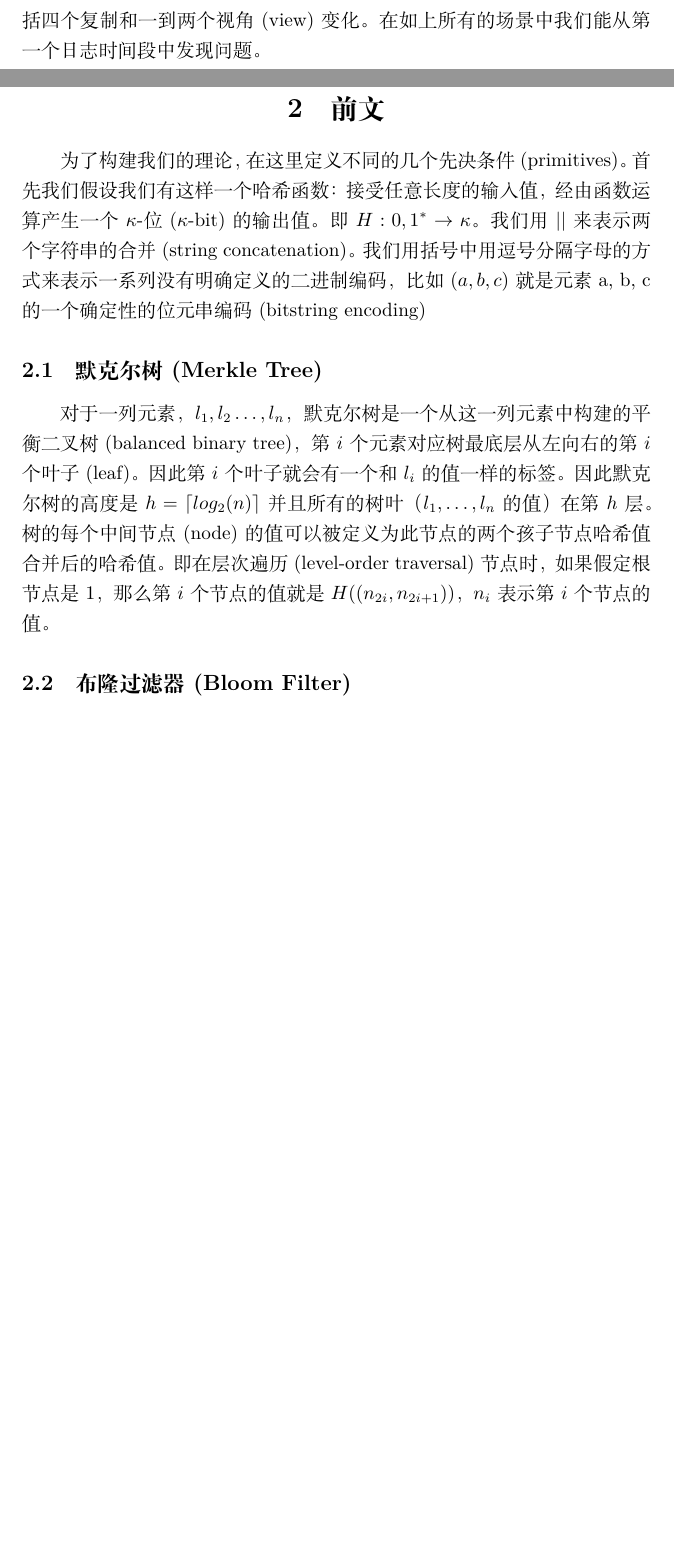
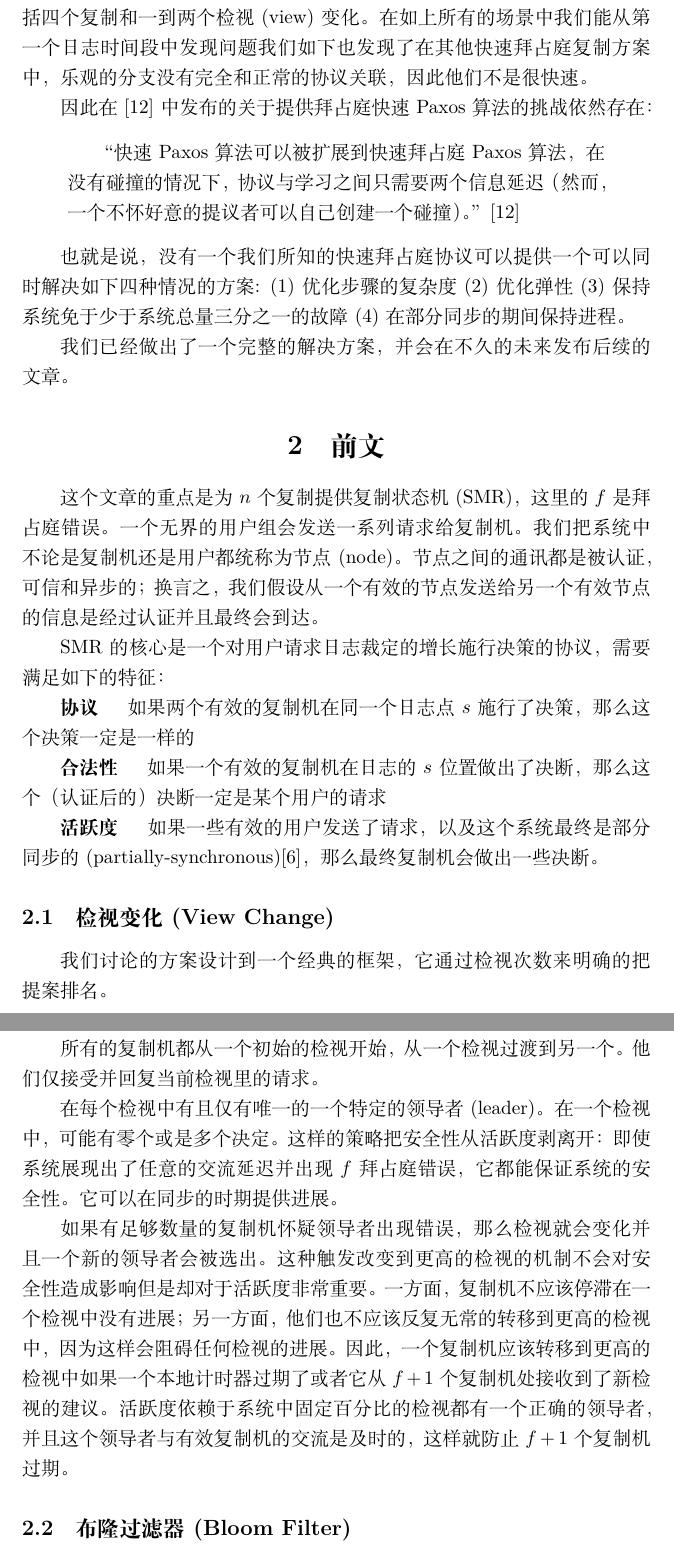
Before and after one commit to renchuqiao/Revisiting-Fast-PBFT, a LaTeX document (Revisiting-Fast-PBFT.tex): two parts of pages 1 and 2 of 8 before the commit and two parts of pages 2 and 3 of 9 after it, joined at a grey line, cut so that both start at the same text, the shorter picture padded with empty space. Compiled offline with XeLaTeX.

Commit message:
adding new

```diff
--- a/Revisiting-Fast-PBFT.tex
+++ b/Revisiting-Fast-PBFT.tex
@@ -64,27 +64,40 @@
 \section{引言}
 Castro和Liskov提出的实用拜占庭容错算法(PBFT)[3, 4]是一个里程碑式的方法，它使得拜占庭容错算法可以有复制(replication)。在PBFT提出之后，很多学者都致力于提高PBFT协议的效率。其中一个分支围绕着乐观性(optimism)展开[10, 14, 15, 7, 9, 8, 5, 2]。在这条分支上，焦点在于如何提供一个快速的常用例（比如没有链接或者服务器错误）。在其他情况下， 乐观解法倒退回一些有强大进程保证的替补方案。
 
-在这份说明中，我们发现在乐观分支下的一些重要研究并没有正确的处理乐观性(optimism)。我们在第二部分展示了象鼻虫系统(Zyzzyva)的安全漏洞[7, 9, 8]。我们在第三部分展示了FaB系统[14, 15]如何被其“过分安全”的特征卡住。为了展示这些问题，我们设定了一些简单的场景，包括四个复制和一到两个视角(view)变化。在如上所有的场景中我们能从第一个日志时间段中发现问题。
+在这份说明中，我们发现在乐观分支下的一些重要研究并没有正确的处理乐观性(optimism)。我们在第二部分展示了象鼻虫系统(Zyzzyva)的安全漏洞[7, 9, 8]。我们在第三部分展示了FaB系统[14, 15]如何被其“过分安全”的特征卡住。为了展示这些问题，我们设定了一些简单的场景，包括四个复制和一到两个检视(view)变化。在如上所有的场景中我们能从第一个日志时间段中发现问题
+我们如下也发现了在其他快速拜占庭复制方案中，乐观的分支没有完全和正常的协议关联，因此他们不是很快速。
 
+因此在[12]中发布的关于提供拜占庭快速Paxos算法的挑战依然存在：
+\begin{quotation}
+“快速Paxos算法可以被扩展到快速拜占庭Paxos算法，在没有碰撞的情况下，协议与学习之间只需要两个信息延迟（然而，一个不怀好意的提议者可以自己创建一个碰撞）。”[12]
+\end{quotation}
 
+也就是说，没有一个我们所知的快速拜占庭协议可以提供一个可以同时解决如下四种情况的方案: (1) 优化步骤的复杂度 (2) 优化弹性 (3) 保持系统免于少于系统总量三分之一的故障 (4) 在部分同步的期间保持进程。
 
-
-
-
-
-
-
-
-
-
+我们已经做出了一个完整的解决方案，并会在不久的未来发布后续的文章。
 
 
 \section{前文} \label{sec:firstpage}
+这个文章的重点是为$n$个复制提供复制状态机(SMR)，这里的$f$是拜占庭错误。一个无界的用户组会发送一系列请求给复制机。我们把系统中不论是复制机还是用户都统称为节点(node)。节点之间的通讯都是被认证，可信和异步的；换言之，我们假设从一个有效的节点发送给另一个有效节点的信息是经过认证并且最终会到达。
 
-为了构建我们的理论，在这里定义不同的几个先决条件(primitives)。首先我们假设我们有这样一个哈希函数：接受任意长度的输入值，经由函数运算产生一个$\kappa$-位($\kappa$-bit)的输出值。即$H: {0, 1}^* \to \kappa$。我们用$||$来表示两个字符串的合并(string concatenation)。我们用括号中用逗号分隔字母的方式来表示一系列没有明确定义的二进制编码，比如$(a, b, c)$就是元素a, b, c的一个确定性的位元串编码(bitstring encoding)
+SMR的核心是一个对用户请求日志裁定的增长施行决策的协议，需要满足如下的特征：
 
-\subsection{默克尔树(Merkle Tree)}
-对于一列元素， $l_1, l_2 \dots, l_n$，默克尔树是一个从这一列元素中构建的平衡二叉树(balanced binary tree)，第$i$个元素对应树最底层从左向右的第$i$个叶子(leaf)。因此第$i$个叶子就会有一个和$l_i$的值一样的标签。因此默克尔树的高度是$h = \lc log_2(n)\rc$并且所有的树叶（$l_1, \dots, l_n$的值）在第$h$层。树的每个中间节点(node)的值可以被定义为此节点的两个孩子节点哈希值合并后的哈希值。即在层次遍历(level-order traversal)节点时，如果假定根节点是1，那么第$i$个节点的值就是$H((n_{2i}, n_{2i + 1}))$，$n_i$表示第$i$个节点的值。
+\textbf{协议} \hspace{3mm} 如果两个有效的复制机在同一个日志点$s$施行了决策，那么这个决策一定是一样的
+
+\textbf{合法性} \hspace{3mm} 如果一个有效的复制机在日志的$s$位置做出了决断，那么这个（认证后的）决断一定是某个用户的请求
+
+\textbf{活跃度} \hspace{3mm} 如果一些有效的用户发送了请求，以及这个系统最终是部分同步的(partially-synchronous)[6]，那么最终复制机会做出一些决断。
+
+\subsection{检视变化(View Change)}
+我们讨论的方案设计到一个经典的框架，它通过检视次数来明确的把提案排名。
+
+所有的复制机都从一个初始的检视开始，从一个检视过渡到另一个。他们仅接受并回复当前检视里的请求。
+
+在每个检视中有且仅有唯一的一个特定的领导者(leader)。在一个检视中，可能有零个或是多个决定。这样的策略把安全性从活跃度剥离开：即使系统展现出了任意的交流延迟并出现$f$拜占庭错误，它都能保证系统的安全性。它可以在同步的时期提供进展。
+
+如果有足够数量的复制机怀疑领导者出现错误，那么检视就会变化并且一个新的领导者会被选出。这种触发改变到更高的检视的机制不会对安全性造成影响但是却对于活跃度非常重要。一方面，复制机不应该停滞在一个检视中没有进展；另一方面，他们也不应该反复无常的转移到更高的检视中，因为这样会阻碍任何检视的进展。因此，一个复制机应该转移到更高的检视中如果一个本地计时器过期了或者它从$f+1$个复制机处接收到了新检视的建议。活跃度依赖于系统中固定百分比的检视都有一个正确的领导者，并且这个领导者与有效复制机的交流是及时的，这样就防止$f+1$个复制机过期。
+
+
 
 \subsection{布隆过滤器(Bloom Filter)}
 布隆过滤器是一种有效测试会员资格的算法结构。这种算法结构可以有效的测试和插入，但是却不支持删除。此外，鉴于对假正(false positive)概率需要低于某个界限的要求，这种过滤器只能包含那些低于某个上界(upper bound)的元素。
```
Also changed, not shown: Revisiting-Fast-PBFT.tex (2 more changed lines).
